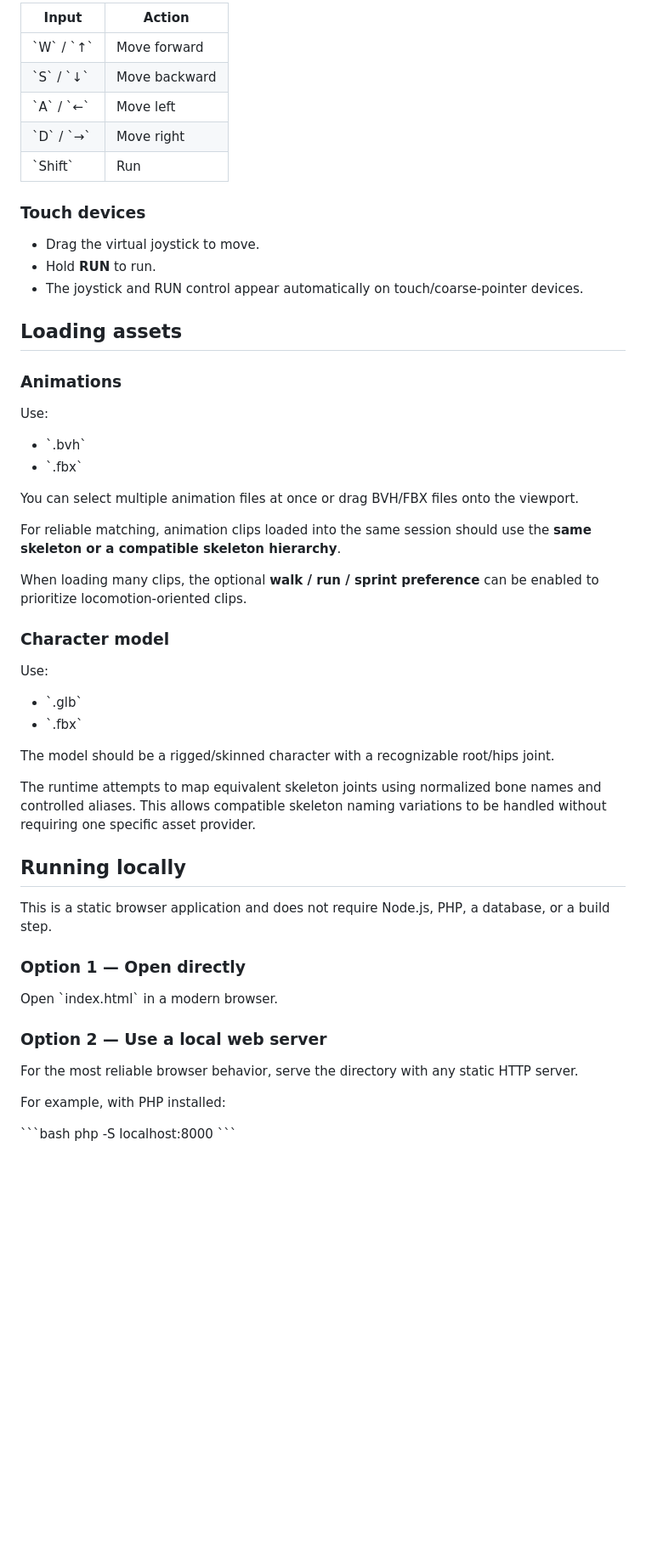
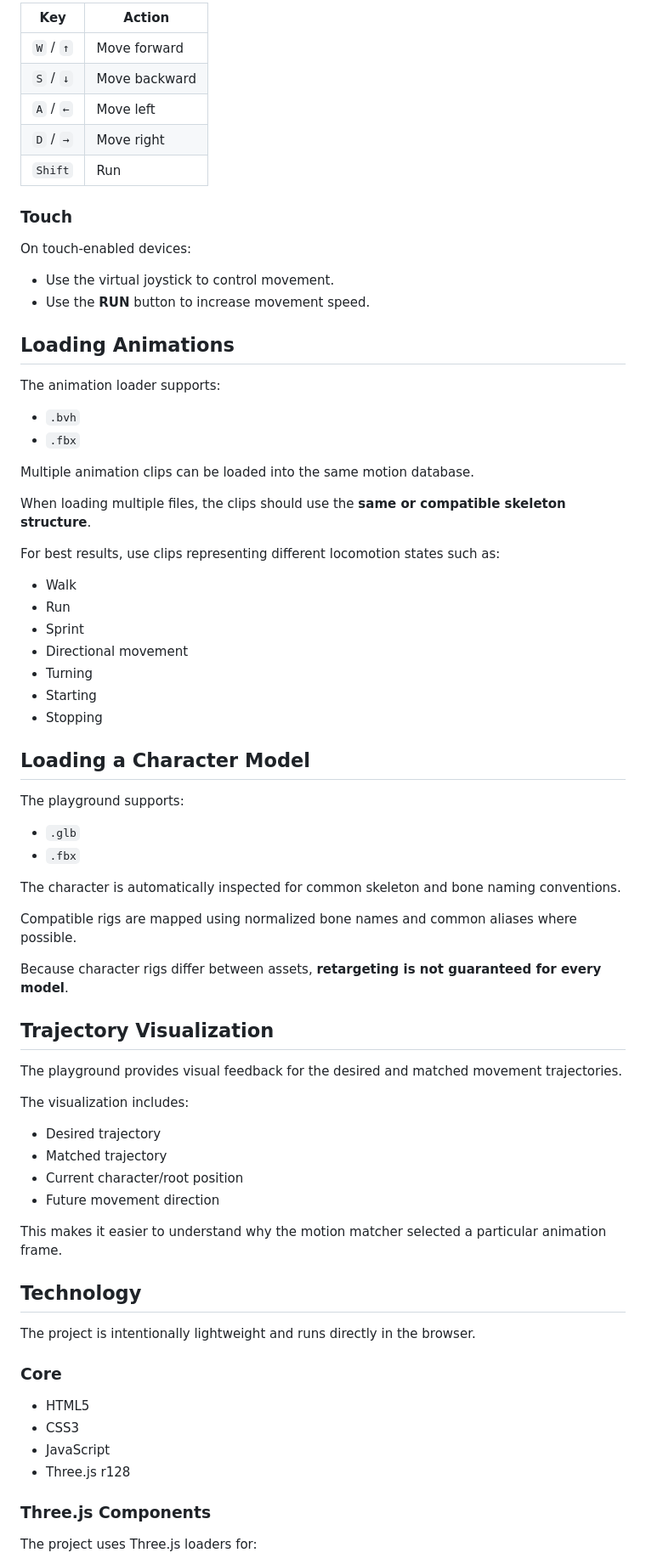
Before and after one commit to OrpanAp/Motion-Matching-Playground, a Markdown page: README.md, the part around one of its changes. Shown at 85% size. GitHub-like rendering; blank space fills up the shorter version.

```diff
--- a/README.md
+++ b/README.md
@@ -65,56 +70,78 @@ The playground also handles animation clip boundaries so playback can loop withi
 
-| Input | Action |
-| --- | --- |
-| \`W\` / \`↑\` | Move forward |
-| \`S\` / \`↓\` | Move backward |
-| \`A\` / \`←\` | Move left |
-| \`D\` / \`→\` | Move right |
-| \`Shift\` | Run |
+| Key | Action |
+|---|---|
+| `W` / `↑` | Move forward |
+| `S` / `↓` | Move backward |
+| `A` / `←` | Move left |
+| `D` / `→` | Move right |
+| `Shift` | Run |
 
-### Touch devices
+### Touch
 
-- Drag the virtual joystick to move.
-- Hold **RUN** to run.
-- The joystick and RUN control appear automatically on touch/coarse-pointer devices.
+On touch-enabled devices:
 
-## Loading assets
+- Use the virtual joystick to control movement.
+- Use the **RUN** button to increase movement speed.
 
-### Animations
+## Loading Animations
 
-Use:
+The animation loader supports:
 
-- \`.bvh\`
-- \`.fbx\`
+- `.bvh`
+- `.fbx`
 
-You can select multiple animation files at once or drag BVH/FBX files onto the viewport.
+Multiple animation clips can be loaded into the same motion database.
 
-For reliable matching, animation clips loaded into the same session should use the **same skeleton or a compatible skeleton hierarchy**.
+When loading multiple files, the clips should use the **same or compatible skeleton structure**.
 
-When loading many clips, the optional **walk / run / sprint preference** can be enabled to prioritize locomotion-oriented clips.
+For best results, use clips representing different locomotion states such as:
 
-### Character model
+- Walk
+- Run
+- Sprint
+- Directional movement
+- Turning
+- Starting
+- Stopping
 
-Use:
+## Loading a Character Model
 
-- \`.glb\`
-- \`.fbx\`
+The playground supports:
 
-The model should be a rigged/skinned character with a recognizable root/hips joint.
+- `.glb`
+- `.fbx`
 
-The runtime attempts to map equivalent skeleton joints using normalized bone names and controlled aliases. This allows compatible skeleton naming variations to be handled without requiring one specific asset provider.
+The character is automatically inspected for common skeleton and bone naming conventions.
 
-## Running locally
+Compatible rigs are mapped using normalized bone names and common aliases where possible.
 
-This is a static browser application and does not require Node.js, PHP, a database, or a build step.
+Because character rigs differ between assets, **retargeting is not guaranteed for every model**.
 
-### Option 1 — Open directly
+## Trajectory Visualization
 
-Open \`index.html\` in a modern browser.
+The playground provides visual feedback for the desired and matched movement trajectories.
 
-### Option 2 — Use a local web server
+The visualization includes:
 
-For the most reliable browser behavior, serve the directory with any static HTTP server.
+- Desired trajectory
+- Matched trajectory
+- Current character/root position
+- Future movement direction
 
-For example, with PHP installed:
+This makes it easier to understand why the motion matcher selected a particular animation frame.
 
-\`\`\`bash
+## Technology
+
+The project is intentionally lightweight and runs directly in the browser.
+
+### Core
+
+- HTML5
+- CSS3
+- JavaScript
+- Three.js r128
+
+### Three.js Components
+
+The project uses Three.js loaders for:
+
```
Also changed, not shown: other parts of README.md (+220 -102 lines).
